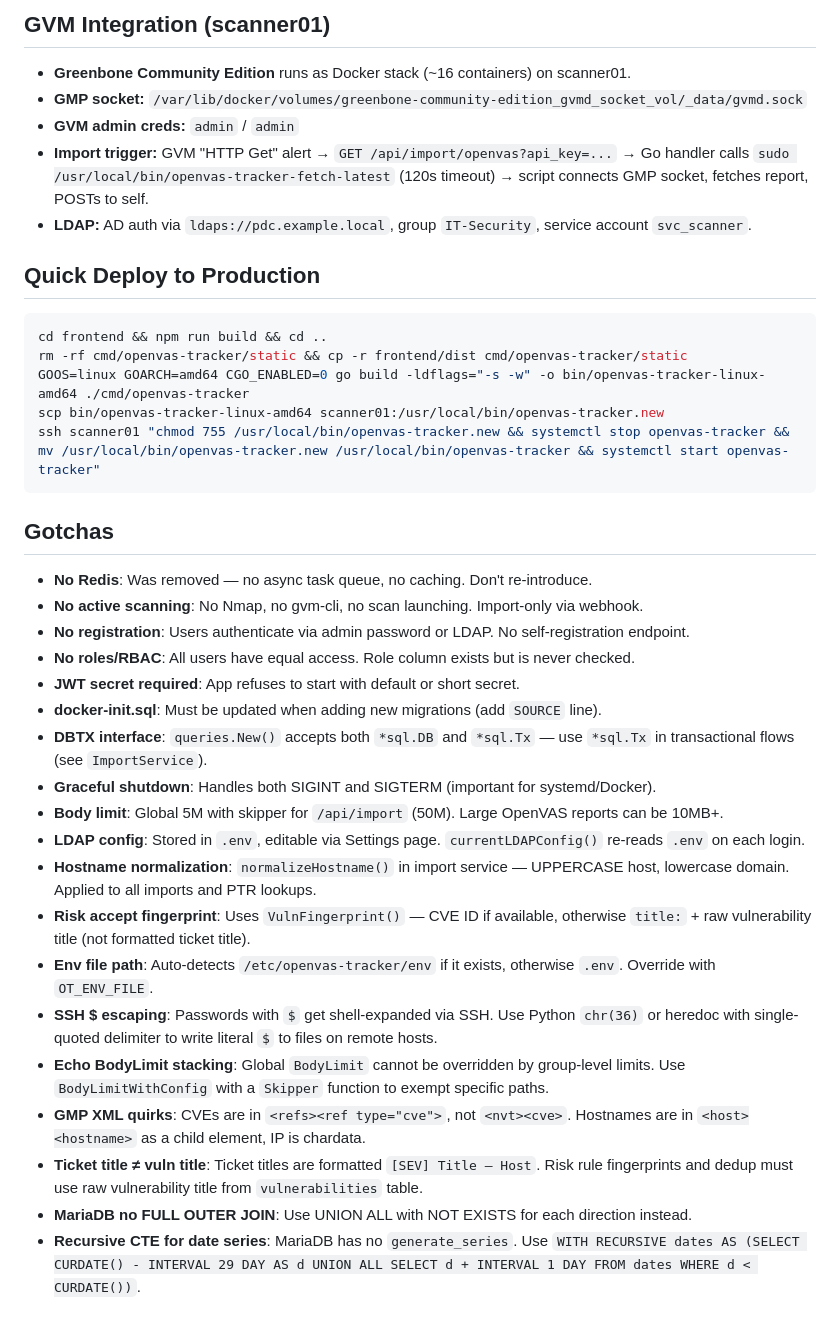
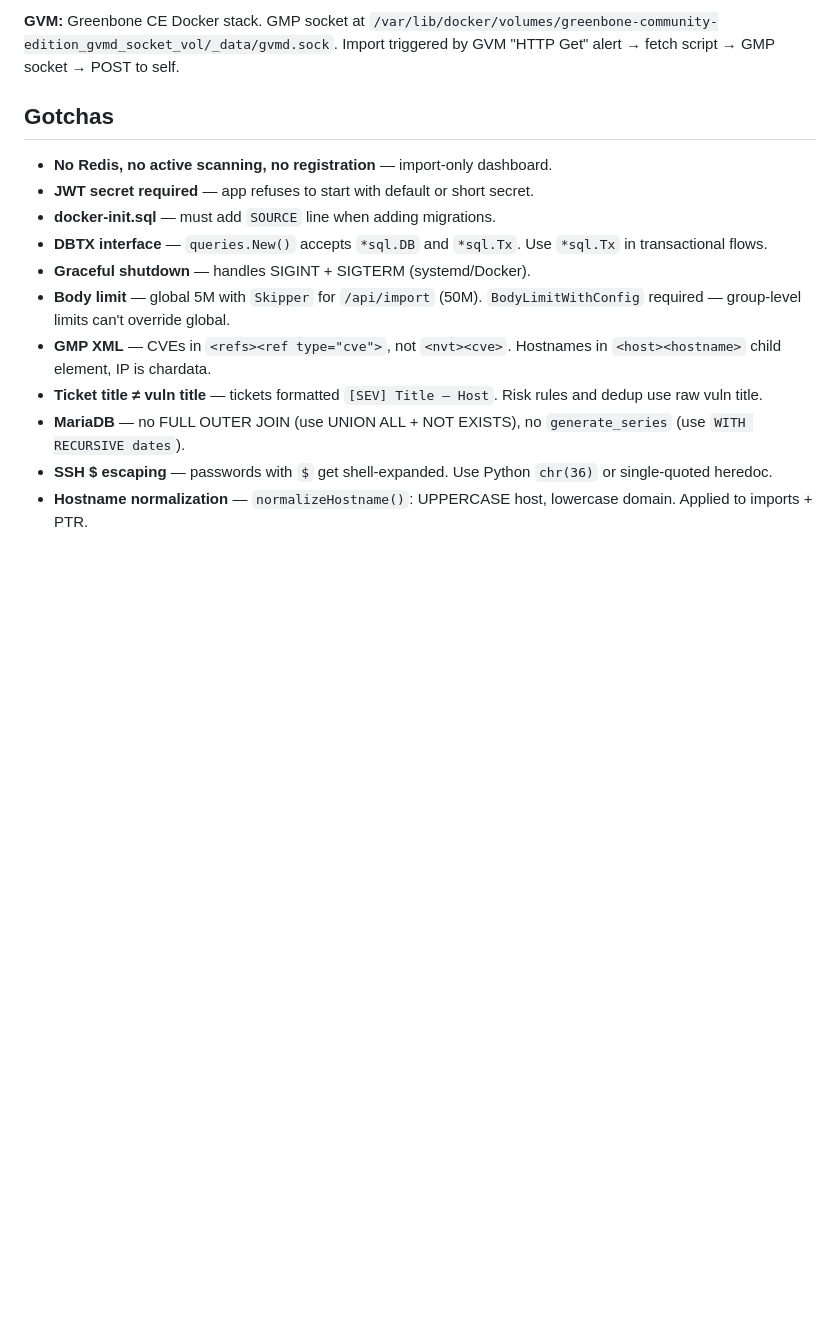
Before and after one commit to trcyberoptic/openvas-tracker, a Markdown page: CLAUDE.md, the part around one of its changes. GitHub-like rendering; blank space fills up the shorter version.

````diff
--- a/CLAUDE.md
+++ b/CLAUDE.md
@@ -127,40 +126,16 @@ Docker Compose (MariaDB + single Go binary). Also supports Debian Trixie as a sy
 
-## GVM Integration (scanner01)
-
-- **Greenbone Community Edition** runs as Docker stack (~16 containers) on scanner01.
-- **GMP socket:** `/var/lib/docker/volumes/greenbone-community-edition_gvmd_socket_vol/_data/gvmd.sock`
-- **GVM admin creds:** `admin` / `admin`
-- **Import trigger:** GVM "HTTP Get" alert → `GET /api/import/openvas?api_key=...` → Go handler calls `sudo /usr/local/bin/openvas-tracker-fetch-latest` (120s timeout) → script connects GMP socket, fetches report, POSTs to self.
-- **LDAP:** AD auth via `ldaps://pdc.example.local`, group `IT-Security`, service account `svc_scanner`.
-
-## Quick Deploy to Production
-
-```bash
-cd frontend && npm run build && cd ..
-rm -rf cmd/openvas-tracker/static && cp -r frontend/dist cmd/openvas-tracker/static
-GOOS=linux GOARCH=amd64 CGO_ENABLED=0 go build -ldflags="-s -w" -o bin/openvas-tracker-linux-amd64 ./cmd/openvas-tracker
-scp bin/openvas-tracker-linux-amd64 scanner01:/usr/local/bin/openvas-tracker.new
-ssh scanner01 "chmod 755 /usr/local/bin/openvas-tracker.new && systemctl stop openvas-tracker && mv /usr/local/bin/openvas-tracker.new /usr/local/bin/openvas-tracker && systemctl start openvas-tracker"
-```
+**GVM:** Greenbone CE Docker stack. GMP socket at `/var/lib/docker/volumes/greenbone-community-edition_gvmd_socket_vol/_data/gvmd.sock`. Import triggered by GVM "HTTP Get" alert → fetch script → GMP socket → POST to self.
 
 ## Gotchas
 
-- **No Redis**: Was removed — no async task queue, no caching. Don't re-introduce.
-- **No active scanning**: No Nmap, no gvm-cli, no scan launching. Import-only via webhook.
-- **No registration**: Users authenticate via admin password or LDAP. No self-registration endpoint.
-- **No roles/RBAC**: All users have equal access. Role column exists but is never checked.
-- **JWT secret required**: App refuses to start with default or short secret.
-- **docker-init.sql**: Must be updated when adding new migrations (add `SOURCE` line).
-- **DBTX interface**: `queries.New()` accepts both `*sql.DB` and `*sql.Tx` — use `*sql.Tx` in transactional flows (see `ImportService`).
-- **Graceful shutdown**: Handles both SIGINT and SIGTERM (important for systemd/Docker).
-- **Body limit**: Global 5M with skipper for `/api/import` (50M). Large OpenVAS reports can be 10MB+.
-- **LDAP config**: Stored in `.env`, editable via Settings page. `currentLDAPConfig()` re-reads `.env` on each login.
-- **Hostname normalization**: `normalizeHostname()` in import service — UPPERCASE host, lowercase domain. Applied to all imports and PTR lookups.
-- **Risk accept fingerprint**: Uses `VulnFingerprint()` — CVE ID if available, otherwise `title:` + raw vulnerability title (not formatted ticket title).
-- **Env file path**: Auto-detects `/etc/openvas-tracker/env` if it exists, otherwise `.env`. Override with `OT_ENV_FILE`.
-- **SSH $ escaping**: Passwords with `$` get shell-expanded via SSH. Use Python `chr(36)` or heredoc with single-quoted delimiter to write literal `$` to files on remote hosts.
-- **Echo BodyLimit stacking**: Global `BodyLimit` cannot be overridden by group-level limits. Use `BodyLimitWithConfig` with a `Skipper` function to exempt specific paths.
-- **GMP XML quirks**: CVEs are in `<refs><ref type="cve">`, not `<nvt><cve>`. Hostnames are in `<host><hostname>` as a child element, IP is chardata.
-- **Ticket title ≠ vuln title**: Ticket titles are formatted `[SEV] Title — Host`. Risk rule fingerprints and dedup must use raw vulnerability title from `vulnerabilities` table.
-- **MariaDB no FULL OUTER JOIN**: Use UNION ALL with NOT EXISTS for each direction instead.
-- **Recursive CTE for date series**: MariaDB has no `generate_series`. Use `WITH RECURSIVE dates AS (SELECT CURDATE() - INTERVAL 29 DAY AS d UNION ALL SELECT d + INTERVAL 1 DAY FROM dates WHERE d < CURDATE())`.
+- **No Redis, no active scanning, no registration** — import-only dashboard.
+- **JWT secret required** — app refuses to start with default or short secret.
+- **docker-init.sql** — must add `SOURCE` line when adding migrations.
+- **DBTX interface** — `queries.New()` accepts `*sql.DB` and `*sql.Tx`. Use `*sql.Tx` in transactional flows.
+- **Graceful shutdown** — handles SIGINT + SIGTERM (systemd/Docker).
+- **Body limit** — global 5M with `Skipper` for `/api/import` (50M). `BodyLimitWithConfig` required — group-level limits can't override global.
+- **GMP XML** — CVEs in `<refs><ref type="cve">`, not `<nvt><cve>`. Hostnames in `<host><hostname>` child element, IP is chardata.
+- **Ticket title ≠ vuln title** — tickets formatted `[SEV] Title — Host`. Risk rules and dedup use raw vuln title.
+- **MariaDB** — no FULL OUTER JOIN (use UNION ALL + NOT EXISTS), no `generate_series` (use `WITH RECURSIVE dates`).
+- **SSH $ escaping** — passwords with `$` get shell-expanded. Use Python `chr(36)` or single-quoted heredoc.
+- **Hostname normalization** — `normalizeHostname()`: UPPERCASE host, lowercase domain. Applied to imports + PTR.
````
Also changed, not shown: other parts of CLAUDE.md (+50 -51 lines).
